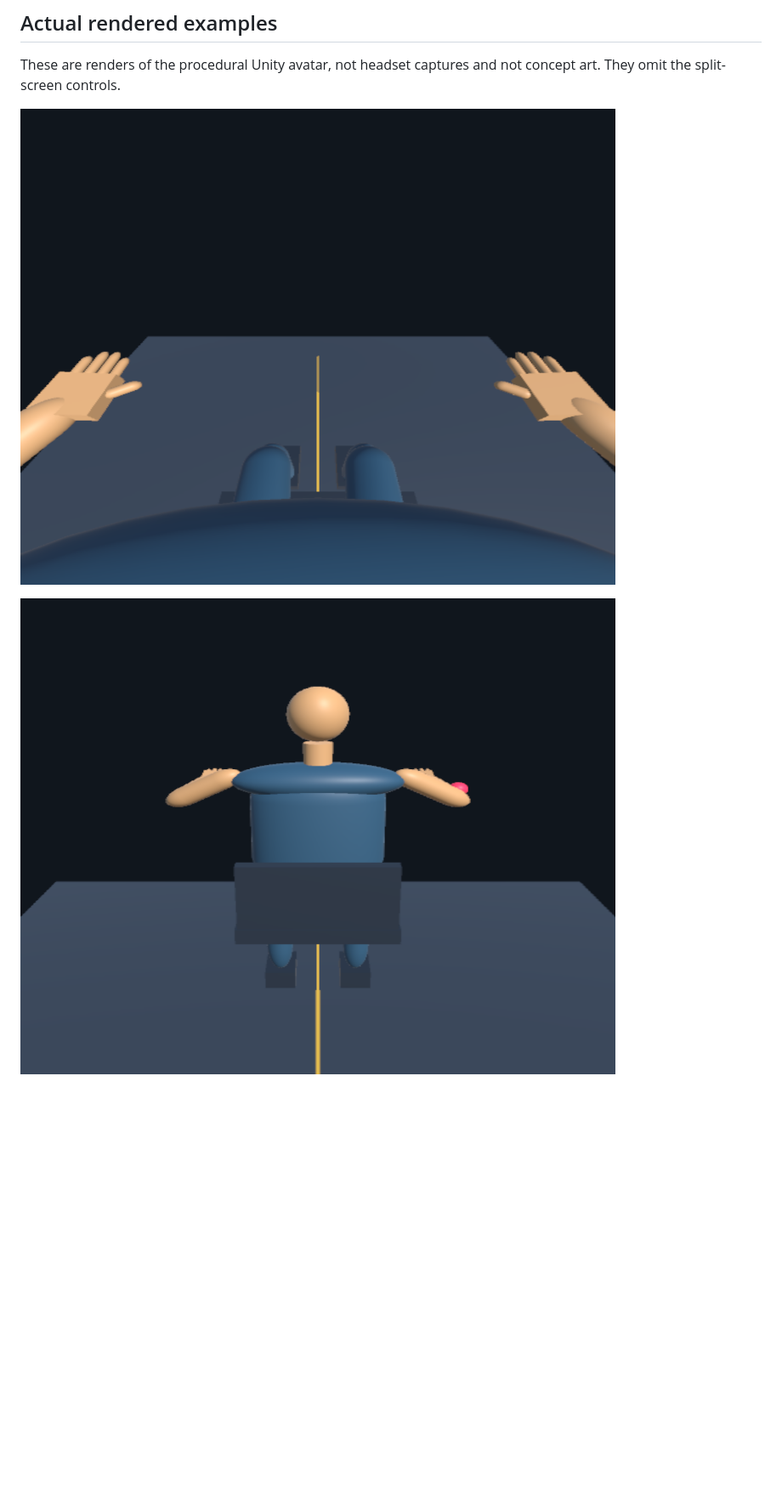
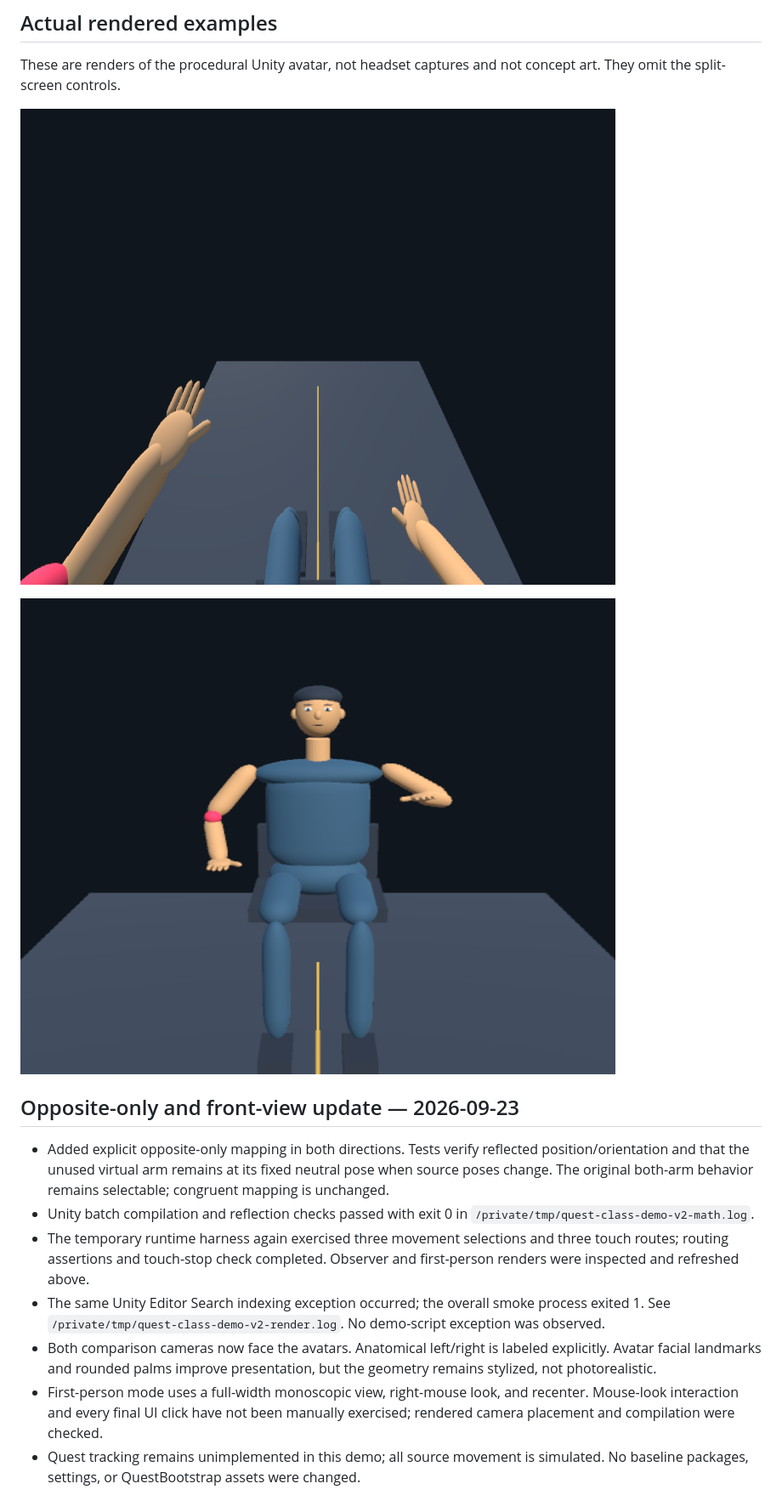
Before and after one commit to ZhalaeDaneshvari/VR-MirrorTherapy-Quest, a Markdown page: CLASS_DEMO_VERIFICATION.md, the part around the change. Shown at 85% size. GitHub-like rendering; pictures changed too: Docs/class-demo-avatar.png, Docs/class-demo-first-person.png; blank space fills up the shorter version.

```diff
--- a/CLASS_DEMO_VERIFICATION.md
+++ b/CLASS_DEMO_VERIFICATION.md
@@ -32,3 +32,13 @@ These are renders of the procedural Unity avatar, not headset captures and not c
 ![First-person desktop avatar render](Docs/class-demo-first-person.png)
 
 ![Observer desktop avatar render](Docs/class-demo-avatar.png)
+
+## Opposite-only and front-view update — 2026-09-23
+
+- Added explicit opposite-only mapping in both directions. Tests verify reflected position/orientation and that the unused virtual arm remains at its fixed neutral pose when source poses change. The original both-arm behavior remains selectable; congruent mapping is unchanged.
+- Unity batch compilation and reflection checks passed with exit 0 in `/private/tmp/quest-class-demo-v2-math.log`.
+- The temporary runtime harness again exercised three movement selections and three touch routes; routing assertions and touch-stop check completed. Observer and first-person renders were inspected and refreshed above.
+- The same Unity Editor Search indexing exception occurred; the overall smoke process exited 1. See `/private/tmp/quest-class-demo-v2-render.log`. No demo-script exception was observed.
+- Both comparison cameras now face the avatars. Anatomical left/right is labeled explicitly. Avatar facial landmarks and rounded palms improve presentation, but the geometry remains stylized, not photorealistic.
+- First-person mode uses a full-width monoscopic view, right-mouse look, and recenter. Mouse-look interaction and every final UI click have not been manually exercised; rendered camera placement and compilation were checked.
+- Quest tracking remains unimplemented in this demo; all source movement is simulated. No baseline packages, settings, or QuestBootstrap assets were changed.
```
Also changed, not shown: CLASS_DEMO.md (+6 -6 lines), README.md (+1 -1 lines), 4 other files.
